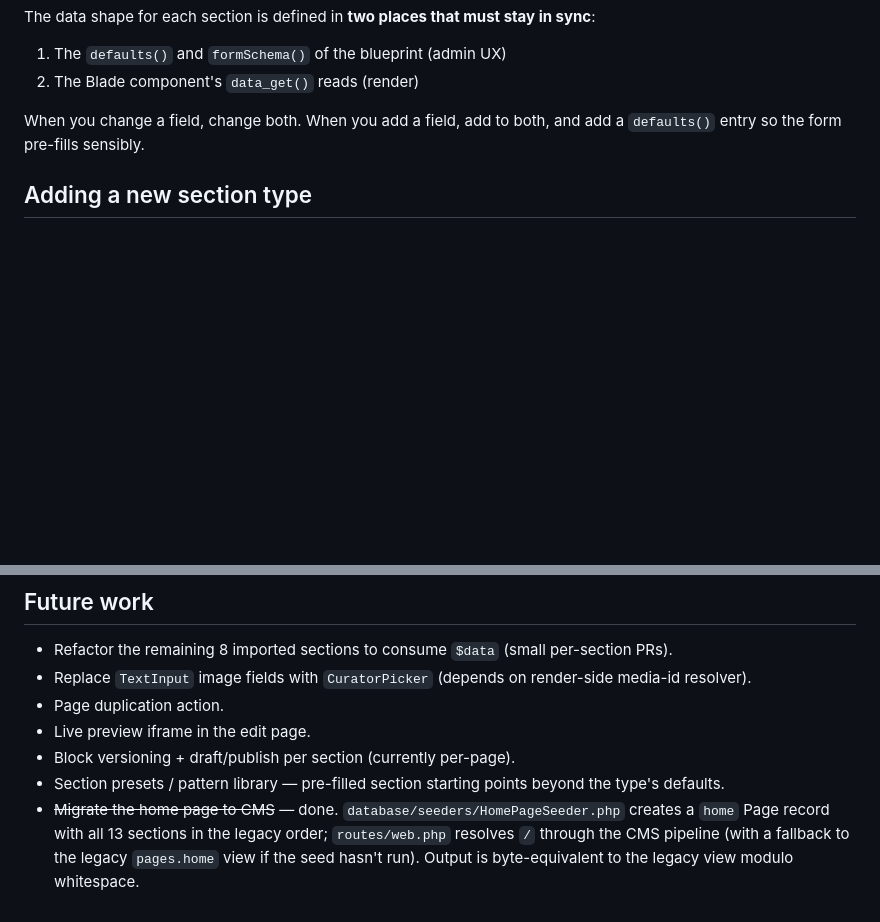
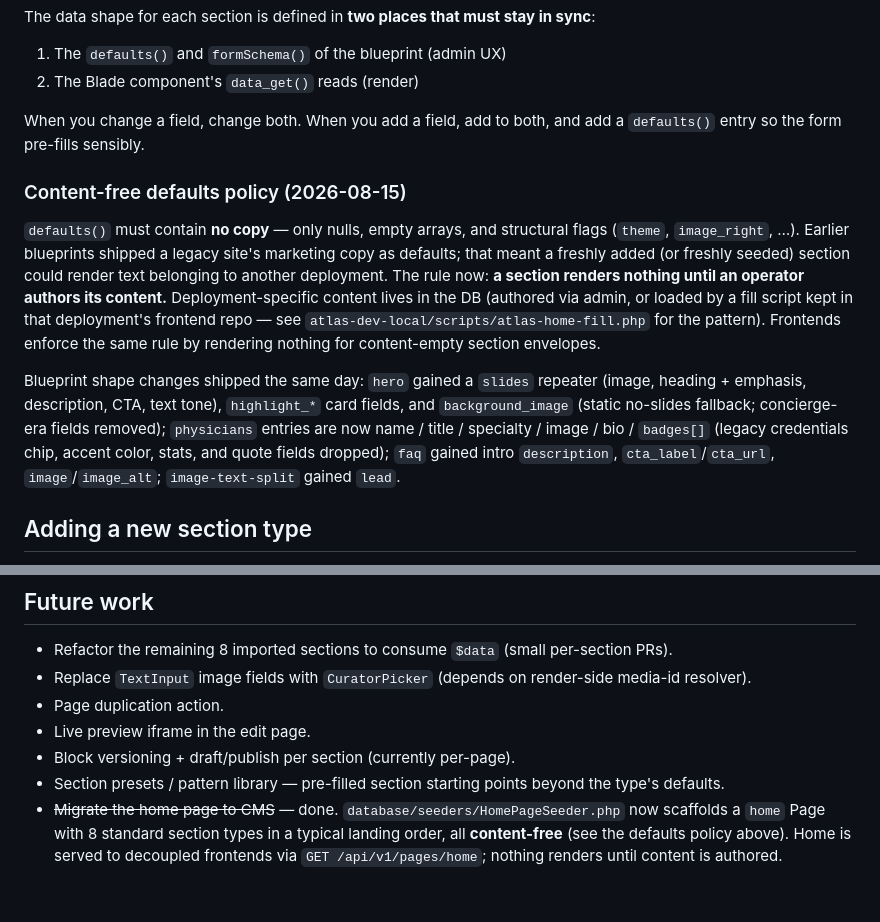
Before and after one commit to Protocol-HRT/PRX-Client-Backend-Framework, a Markdown page: docs/cms/dev.md, 2 parts joined by grey strips. Drawn GitHub-style; blank space fills up the shorter version.

Commit message:
docs(cms,frontend): content-free defaults policy, blueprint reshapes, empty-scaffold seeder
Co-Authored-By: Claude Fable 5 <noreply@anthropic.com>

```diff
--- a/docs/cms/dev.md
+++ b/docs/cms/dev.md
@@ -176,6 +176,12 @@ The data shape for each section is defined in **two places that must stay in syn
 
 When you change a field, change both. When you add a field, add to both, and add a `defaults()` entry so the form pre-fills sensibly.
 
+### Content-free defaults policy (2026-08-15)
+
+`defaults()` must contain **no copy** — only nulls, empty arrays, and structural flags (`theme`, `image_right`, …). Earlier blueprints shipped a legacy site's marketing copy as defaults; that meant a freshly added (or freshly seeded) section could render text belonging to another deployment. The rule now: **a section renders nothing until an operator authors its content.** Deployment-specific content lives in the DB (authored via admin, or loaded by a fill script kept in that deployment's frontend repo — see `atlas-dev-local/scripts/atlas-home-fill.php` for the pattern). Frontends enforce the same rule by rendering nothing for content-empty section envelopes.
+
+Blueprint shape changes shipped the same day: `hero` gained a `slides` repeater (image, heading + emphasis, description, CTA, text tone), `highlight_*` card fields, and `background_image` (static no-slides fallback; concierge-era fields removed); `physicians` entries are now name / title / specialty / image / bio / `badges[]` (legacy credentials chip, accent color, stats, and quote fields dropped); `faq` gained intro `description`, `cta_label`/`cta_url`, `image`/`image_alt`; `image-text-split` gained `lead`.
+
 ## Adding a new section type
 
 1. Add a new case to `App\Enums\SectionType`.
@@ -249,4 +255,4 @@ Targets:
 - Live preview iframe in the edit page.
 - Block versioning + draft/publish per section (currently per-page).
 - Section presets / pattern library — pre-filled section starting points beyond the type's defaults.
-- ~~Migrate the home page to CMS~~ — done. `database/seeders/HomePageSeeder.php` creates a `home` Page record with all 13 sections in the legacy order; `routes/web.php` resolves `/` through the CMS pipeline (with a fallback to the legacy `pages.home` view if the seed hasn't run). Output is byte-equivalent to the legacy view modulo whitespace.
+- ~~Migrate the home page to CMS~~ — done. `database/seeders/HomePageSeeder.php` now scaffolds a `home` Page with 8 standard section types in a typical landing order, all **content-free** (see the defaults policy above). Home is served to decoupled frontends via `GET /api/v1/pages/home`; nothing renders until content is authored.
```
Also changed, not shown: docs/cms/user.md (+3 -2 lines), docs/frontend/dev.md (+2 -2 lines).
